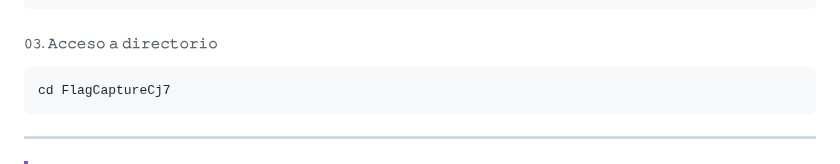
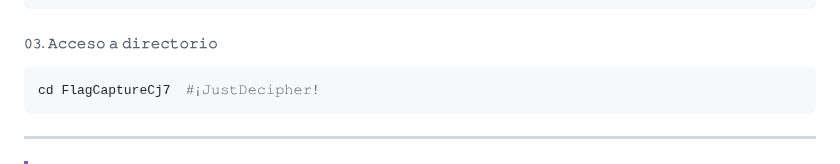
Before and after one commit to Juliocj7/FlagCaptureCj7, a Markdown page: README.md, the part around the change. Rendered like a GitHub page.

````diff
--- a/README.md
+++ b/README.md
@@ -149,7 +149,7 @@ gh repo clone Juliocj7/FlagCaptureCj7
 ```
 ###### 𝟶𝟹. 𝙰𝚌𝚌𝚎𝚜𝚘 𝚊 𝚍𝚒𝚛𝚎𝚌𝚝𝚘𝚛𝚒𝚘
 ```shell
-cd FlagCaptureCj7
+cd FlagCaptureCj7  #¡𝙹𝚞𝚜𝚝𝙳𝚎𝚌𝚒𝚙𝚑𝚎𝚛!
 ```
 
 <hr>
````
